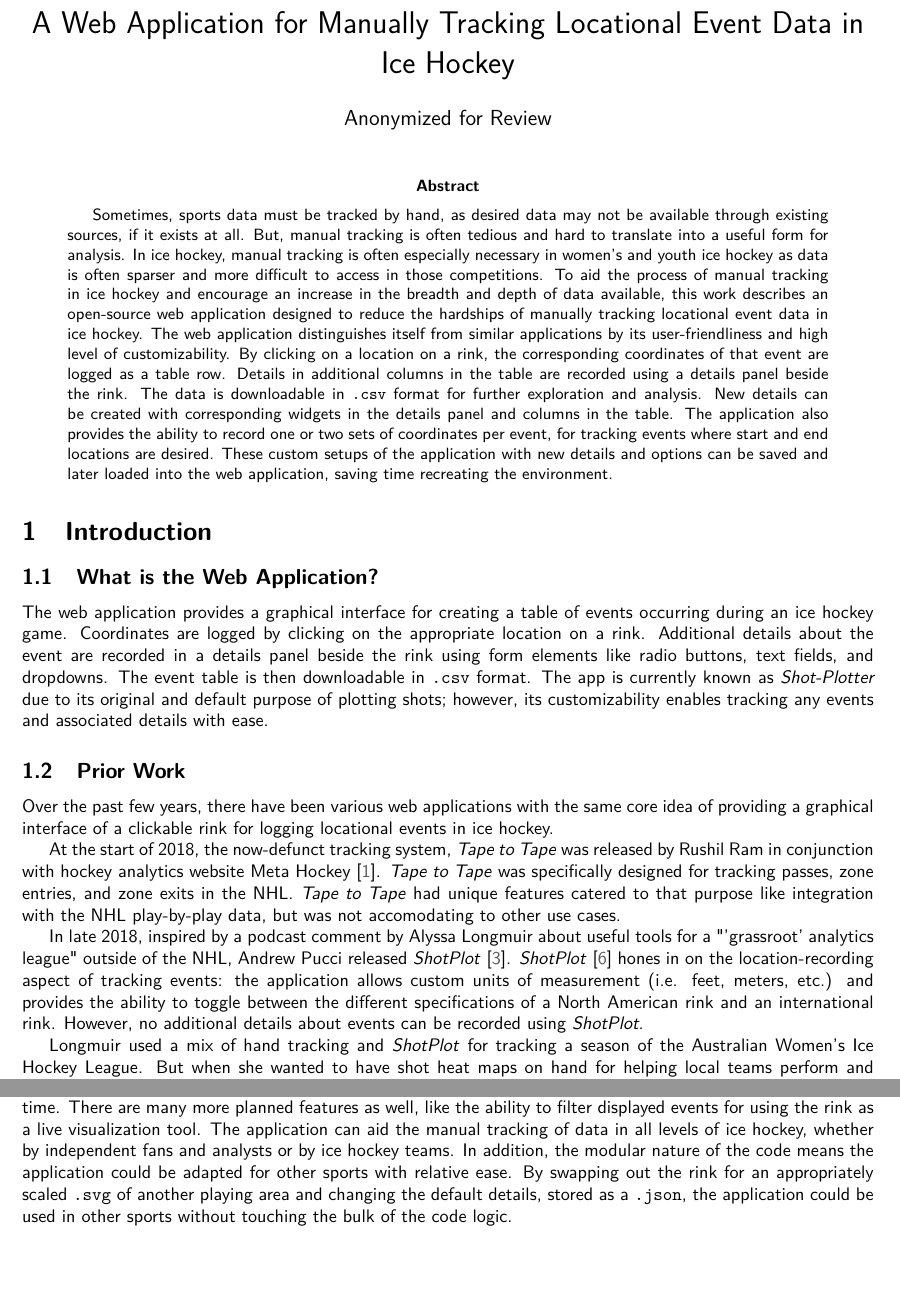
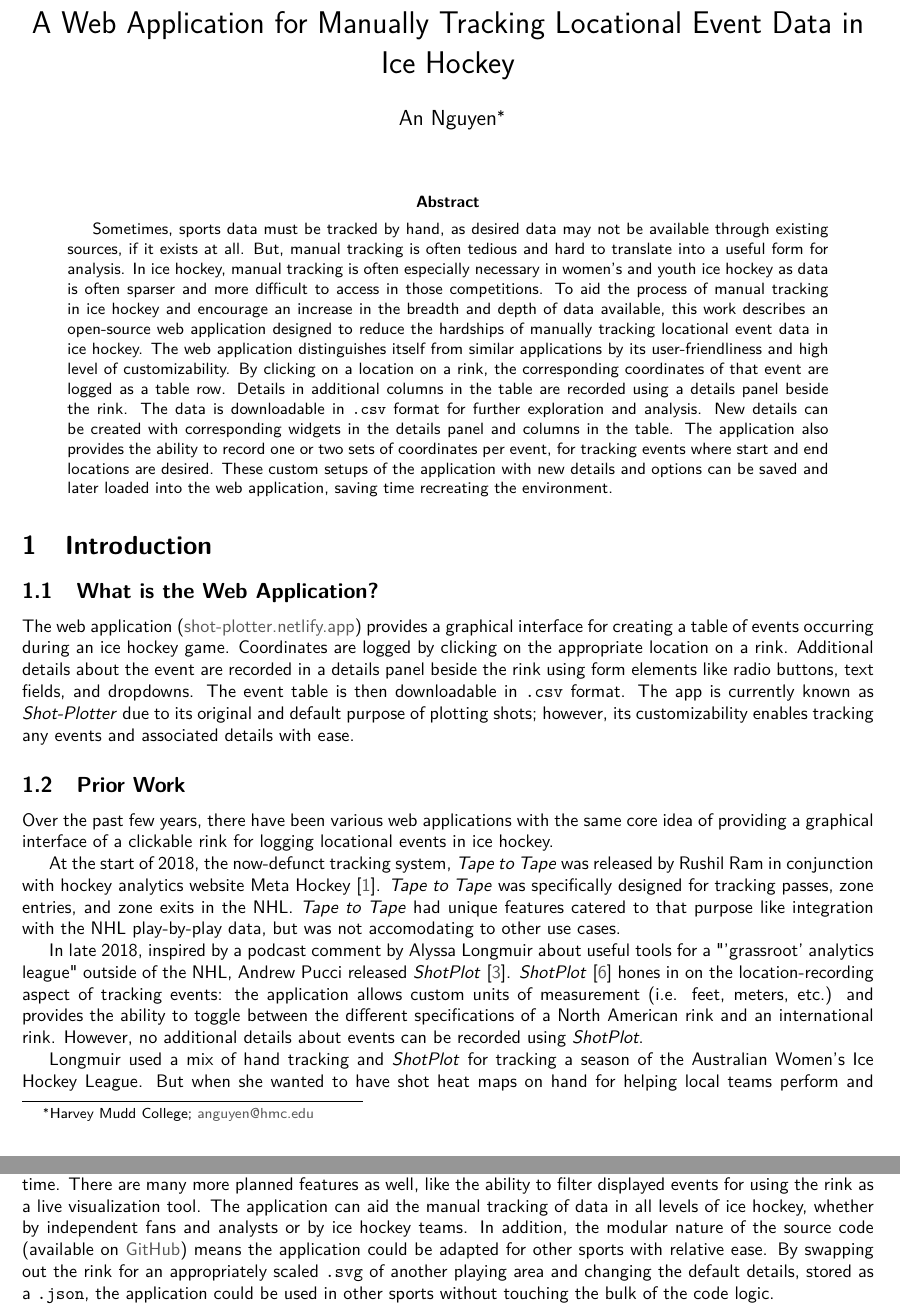
Before and after one commit to nguyenank/cmsac-2021-paper, a LaTeX paper (paper.tex): two parts of pages 1 and 10 of 10, joined at a grey line, cut so that both start at the same text, the shorter picture padded with empty space. Compiled offline with pdfLaTeX.

Commit message:
deanonymize paper

```diff
--- a/paper.tex
+++ b/paper.tex
@@ -27,9 +27,8 @@
 
 %opening
 \title{A Web Application for Manually Tracking Locational Event Data in Ice Hockey}
-\author{Anonymized for Review}
+\author{An Nguyen\thanks{Harvey Mudd College; \href{mailto:anguyen@hmc.edu}{anguyen@hmc.edu}}}
 \date{}
-
 \begin{document}
 
 \maketitle
@@ -40,7 +39,7 @@ Sometimes, sports data must be tracked by hand, as desired data may not be avail
 
 \section{Introduction}
 \subsection{What is the Web Application?}
-The web application provides a graphical interface for creating a table of events occurring during an ice hockey game. Coordinates are logged by clicking on the appropriate location on a rink. Additional details about the event are recorded in a details panel beside the rink using form elements like radio buttons, text fields, and dropdowns. The event table is then downloadable in \texttt{.csv} format. The app is currently known as \textit{Shot-Plotter} due to its original and default purpose of plotting shots; however, its customizability enables tracking any events and associated details with ease.
+The web application (\href{https://shot-plotter.netlify.app/}{shot-plotter.netlify.app}) provides a graphical interface for creating a table of events occurring during an ice hockey game. Coordinates are logged by clicking on the appropriate location on a rink. Additional details about the event are recorded in a details panel beside the rink using form elements like radio buttons, text fields, and dropdowns. The event table is then downloadable in \texttt{.csv} format. The app is currently known as \textit{Shot-Plotter} due to its original and default purpose of plotting shots; however, its customizability enables tracking any events and associated details with ease.
 
 \subsection{Prior Work}
 Over the past few years, there have been various web applications with the same core idea of providing a graphical interface of a clickable rink for logging locational events in ice hockey.
@@ -268,7 +267,7 @@ Instead, next to the "Save Changes" button in the customization pop-up window, w
 For example, say we wanted to track passes during a series of games involving Finland. Before the series starts, we could make our custom setup. We could enable 2-location events, create any new details like perhaps a \textbf{Period Time} detail with a time widget, and hide and rearrange the columns. We could then hit "Save Changes" and modify the default values in the details panel, like by making Finland one of the \textbf{Team} options and adding any values to \textbf{Shot} we want, like whether an event went through "Traffic." Then, we can reopen the customization pop-up window since we haven't logged any events, and we can download our new custom setup file. Then, when we are about to track a game, we can open \textit{Shot-Plotter}, open the customization pop-up window, upload that file, and our changes will be restored. This custom setup \texttt{.json} file can also be shared with others to maintain a consistent data format for a larger-scale manual tracking project.
 
 \section{Conclusion}
-This application provides a user-friendly way to track events in ice hockey. The user interface guides input through form elements and icons, and makes logging events require as few clicks as possible with instant feedback about what was recorded. The application is currently known as \textit{Shot-Plotter} due to its default setup aimed at tracking shots, but its customizability allows almost any event imaginable to be easily tracked through the creation of custom details and 2-location events. The application benefits from active development: none of the customization features were available at the initial release in early April 2021 and have instead been added over time. There are many more planned features as well, like the ability to filter displayed events for using the rink as a live visualization tool. The application can aid the manual tracking of data in all levels of ice hockey, whether by independent fans and analysts or by ice hockey teams. In addition, the modular nature of the code means the application could be adapted for other sports with relative ease. By swapping out the rink for an appropriately scaled \texttt{.svg} of another playing area and changing the default details, stored as a \texttt{.json}, the application could be used in other sports without touching the bulk of the code logic.
+This application provides a user-friendly way to track events in ice hockey. The user interface guides input through form elements and icons, and makes logging events require as few clicks as possible with instant feedback about what was recorded. The application is currently known as \textit{Shot-Plotter} due to its default setup aimed at tracking shots, but its customizability allows almost any event imaginable to be easily tracked through the creation of custom details and 2-location events. The application benefits from active development: none of the customization features were available at the initial release in early April 2021 and have instead been added over time. There are many more planned features as well, like the ability to filter displayed events for using the rink as a live visualization tool. The application can aid the manual tracking of data in all levels of ice hockey, whether by independent fans and analysts or by ice hockey teams. In addition, the modular nature of the source code (available on \href{https://github.com/nguyenank/shot-plotter}{GitHub}) means the application could be adapted for other sports with relative ease. By swapping out the rink for an appropriately scaled \texttt{.svg} of another playing area and changing the default details, stored as a \texttt{.json}, the application could be used in other sports without touching the bulk of the code logic.
 
 By providing an easier way to track locational events, this application hopes to encourage manual tracking of data across leagues and levels, to increase the depth and breadth of high-quality and accessible data in ice hockey and, perhaps in the future, across the sports world in general.
 
```
Also changed, not shown: paper.pdf.
